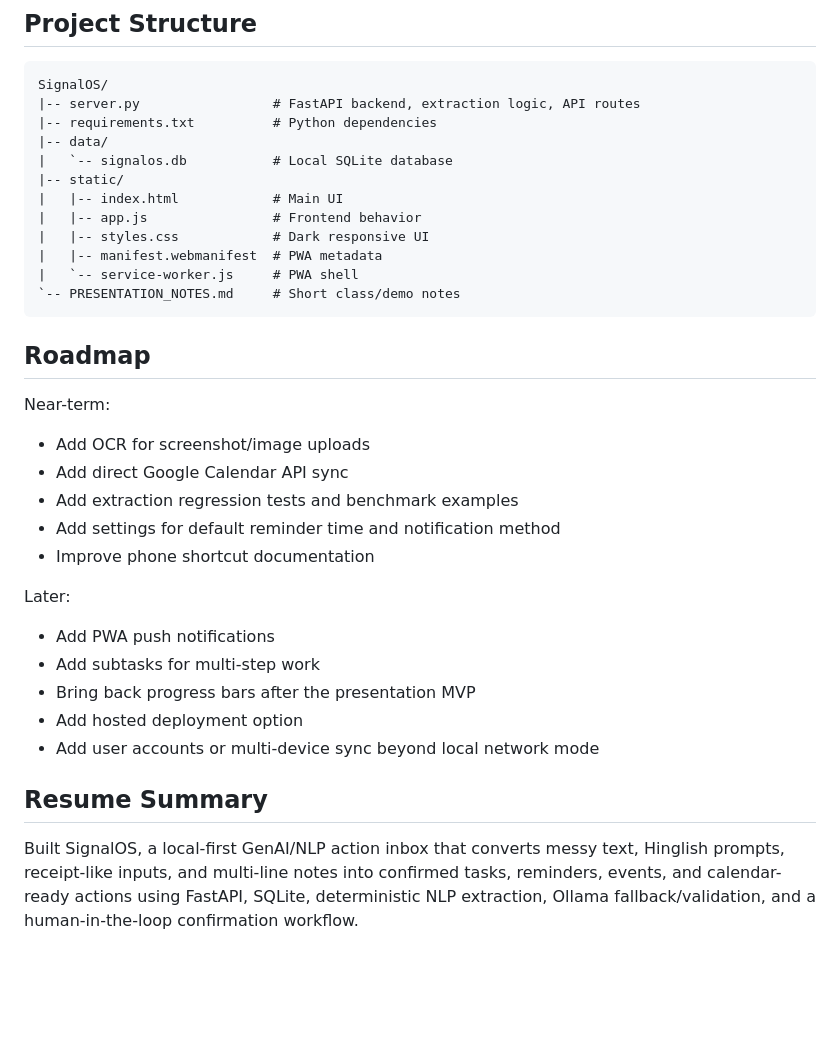
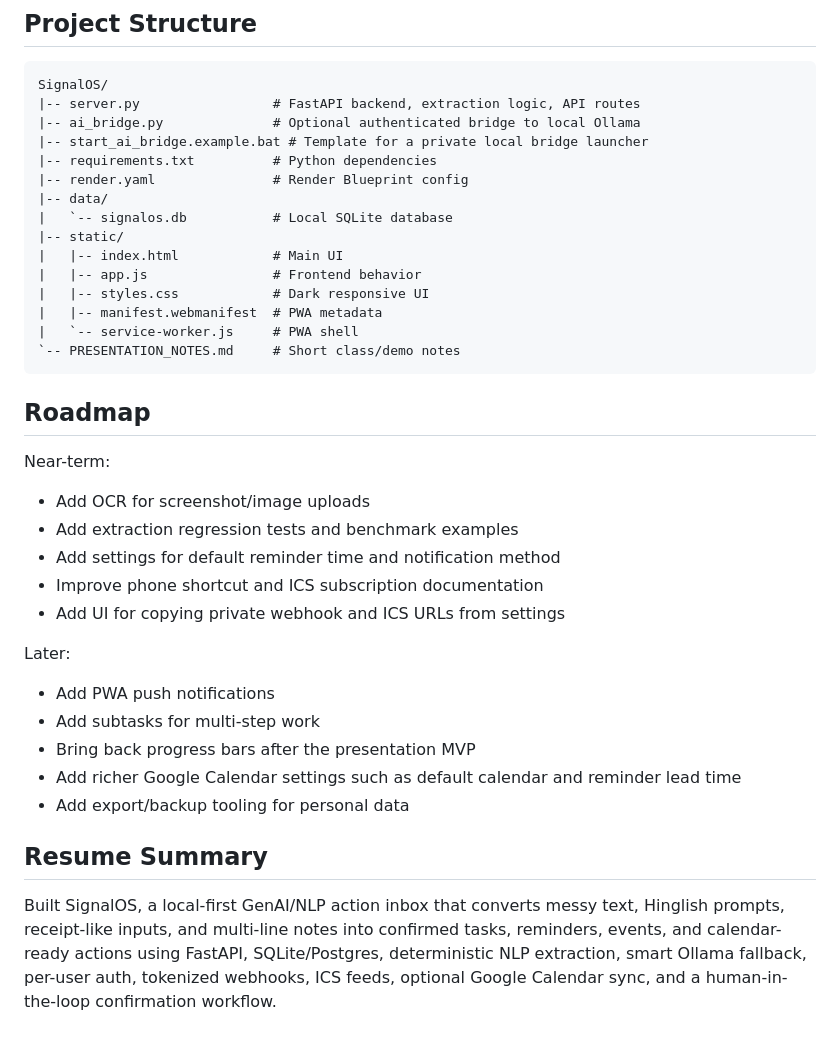
Before and after one commit to BatraBhavye/SignalOS, a Markdown page: README.md, the part around one of its changes. Drawn GitHub-style; blank space fills up the shorter version.

````diff
--- a/README.md
+++ b/README.md
@@ -427,7 +467,10 @@ The database includes calendar sync metadata fields:
 ```text
 SignalOS/
 |-- server.py                 # FastAPI backend, extraction logic, API routes
+|-- ai_bridge.py              # Optional authenticated bridge to local Ollama
+|-- start_ai_bridge.example.bat # Template for a private local bridge launcher
 |-- requirements.txt          # Python dependencies
+|-- render.yaml               # Render Blueprint config
 |-- data/
 |   `-- signalos.db           # Local SQLite database
 |-- static/
@@ -444,19 +487,19 @@ SignalOS/
 Near-term:
 
 - Add OCR for screenshot/image uploads
-- Add direct Google Calendar API sync
 - Add extraction regression tests and benchmark examples
 - Add settings for default reminder time and notification method
-- Improve phone shortcut documentation
+- Improve phone shortcut and ICS subscription documentation
+- Add UI for copying private webhook and ICS URLs from settings
 
 Later:
 
 - Add PWA push notifications
 - Add subtasks for multi-step work
 - Bring back progress bars after the presentation MVP
-- Add hosted deployment option
-- Add user accounts or multi-device sync beyond local network mode
+- Add richer Google Calendar settings such as default calendar and reminder lead time
+- Add export/backup tooling for personal data
 
 ## Resume Summary
 
-Built SignalOS, a local-first GenAI/NLP action inbox that converts messy text, Hinglish prompts, receipt-like inputs, and multi-line notes into confirmed tasks, reminders, events, and calendar-ready actions using FastAPI, SQLite, deterministic NLP extraction, Ollama fallback/validation, and a human-in-the-loop confirmation workflow.
+Built SignalOS, a local-first GenAI/NLP action inbox that converts messy text, Hinglish prompts, receipt-like inputs, and multi-line notes into confirmed tasks, reminders, events, and calendar-ready actions using FastAPI, SQLite/Postgres, deterministic NLP extraction, smart Ollama fallback, per-user auth, tokenized webhooks, ICS feeds, optional Google Calendar sync, and a human-in-the-loop confirmation workflow.
````
Also changed, not shown: other parts of README.md (+50 -10 lines).
